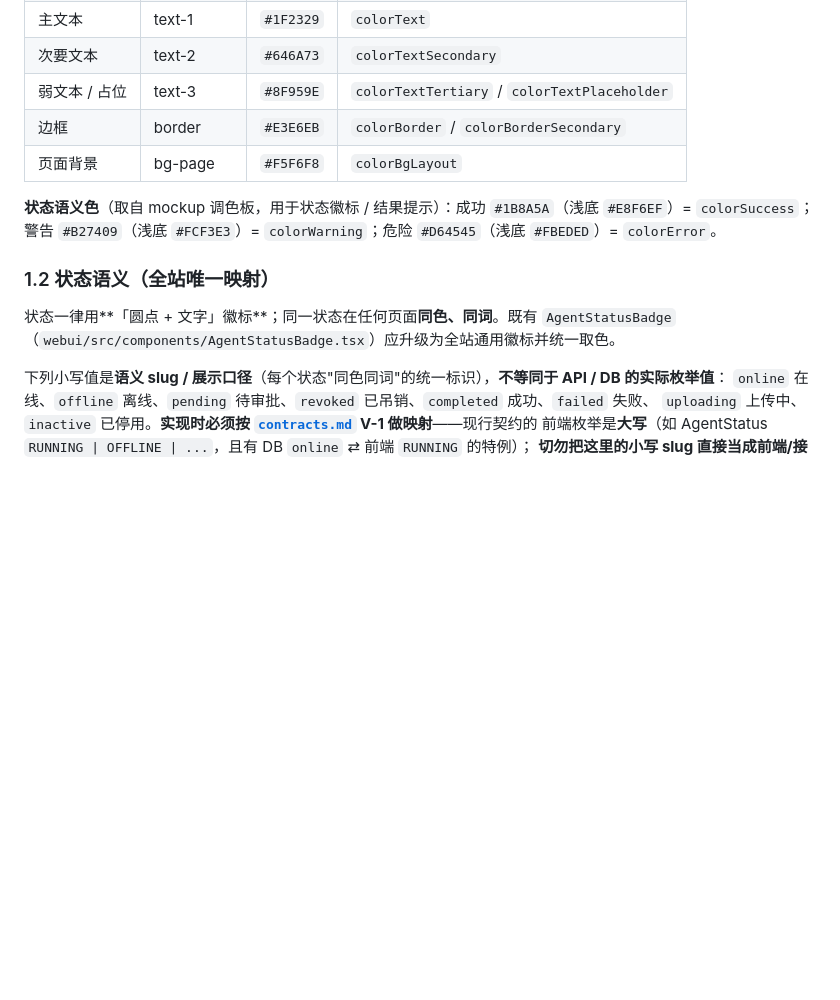
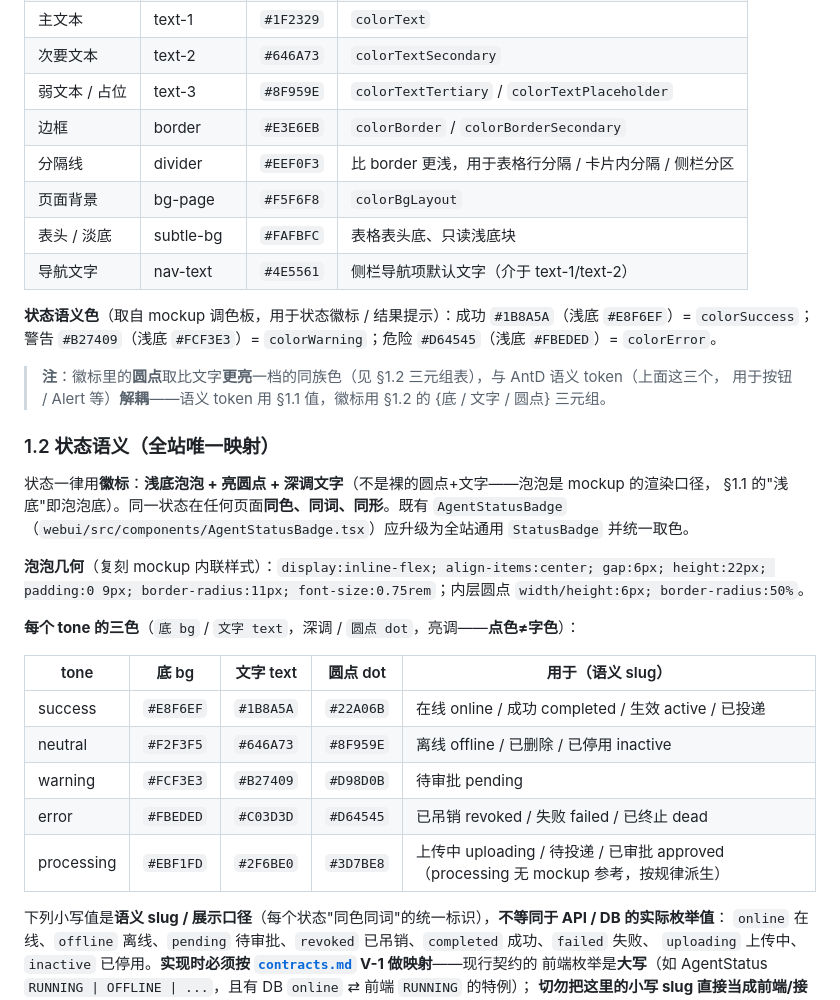
Before and after one commit to byw-dev/fileagent, a Markdown page: docs/design/webui-redesign.md, the part around the change. GitHub-like rendering; blank space fills up the shorter version.

Commit message:
docs(design): 修正 §1.1/§1.2——状态徽标是浅底泡泡（非裸圆点+文字）+ 补渲染级色
webui-redesign.md 是 mockup 文字摘要，§1.2 把徽标压成圆点+文字，漏了浅底泡泡（点色≠字色：字深调、点亮调）。回补规范忠实视觉源，先于代码：§1.2 补泡泡几何+每 tone {底/文字/圆点} 三元组表；§1.1 补分隔线 #EEF0F3/表头淡底 #FAFBFC/导航文字 #4E5561。纯文档；代码落 WR-1 #66。

Co-Authored-By: Claude Opus 4.8 <noreply@anthropic.com>

```diff
--- a/docs/design/webui-redesign.md
+++ b/docs/design/webui-redesign.md
@@ -30,16 +30,36 @@
 | 次要文本 | text-2 | `#646A73` | `colorTextSecondary` |
 | 弱文本 / 占位 | text-3 | `#8F959E` | `colorTextTertiary` / `colorTextPlaceholder` |
 | 边框 | border | `#E3E6EB` | `colorBorder` / `colorBorderSecondary` |
+| 分隔线 | divider | `#EEF0F3` | 比 border 更浅，用于表格行分隔 / 卡片内分隔 / 侧栏分区 |
 | 页面背景 | bg-page | `#F5F6F8` | `colorBgLayout` |
+| 表头 / 淡底 | subtle-bg | `#FAFBFC` | 表格表头底、只读浅底块 |
+| 导航文字 | nav-text | `#4E5561` | 侧栏导航项默认文字（介于 text-1/text-2） |
 
 **状态语义色**（取自 mockup 调色板，用于状态徽标 / 结果提示）：成功 `#1B8A5A`（浅底 `#E8F6EF`）=
 `colorSuccess`；警告 `#B27409`（浅底 `#FCF3E3`）= `colorWarning`；危险 `#D64545`（浅底 `#FBEDED`）=
 `colorError`。
 
+> **注**：徽标里的**圆点**取比文字**更亮**一档的同族色（见 §1.2 三元组表），与 AntD 语义 token（上面这三个，
+> 用于按钮 / Alert 等）**解耦**——语义 token 用 §1.1 值，徽标用 §1.2 的 {底 / 文字 / 圆点} 三元组。
+
 ### 1.2 状态语义（全站唯一映射）
 
-状态一律用**「圆点 + 文字」徽标**；同一状态在任何页面**同色、同词**。既有 `AgentStatusBadge`
-（`webui/src/components/AgentStatusBadge.tsx`）应升级为全站通用徽标并统一取色。
+状态一律用**徽标**：**浅底泡泡 + 亮圆点 + 深调文字**（不是裸的圆点+文字——泡泡是 mockup 的渲染口径，
+§1.1 的"浅底"即泡泡底）。同一状态在任何页面**同色、同词、同形**。既有 `AgentStatusBadge`
+（`webui/src/components/AgentStatusBadge.tsx`）应升级为全站通用 `StatusBadge` 并统一取色。
+
+**泡泡几何**（复刻 mockup 内联样式）：`display:inline-flex; align-items:center; gap:6px; height:22px;
+padding:0 9px; border-radius:11px; font-size:0.75rem`；内层圆点 `width/height:6px; border-radius:50%`。
+
+**每个 tone 的三色**（`底 bg` / `文字 text`，深调 / `圆点 dot`，亮调——**点色≠字色**）：
+
+| tone | 底 bg | 文字 text | 圆点 dot | 用于（语义 slug） |
+|------|-------|----------|---------|------------------|
+| success | `#E8F6EF` | `#1B8A5A` | `#22A06B` | 在线 online / 成功 completed / 生效 active / 已投递 |
+| neutral | `#F2F3F5` | `#646A73` | `#8F959E` | 离线 offline / 已删除 / 已停用 inactive |
+| warning | `#FCF3E3` | `#B27409` | `#D98D0B` | 待审批 pending |
+| error | `#FBEDED` | `#C03D3D` | `#D64545` | 已吊销 revoked / 失败 failed / 已终止 dead |
+| processing | `#EBF1FD` | `#2F6BE0` | `#3D7BE8` | 上传中 uploading / 待投递 / 已审批 approved（processing 无 mockup 参考，按规律派生） |
 
 下列小写值是**语义 slug / 展示口径**（每个状态"同色同词"的统一标识），**不等同于 API / DB 的实际枚举值**：
 `online` 在线、`offline` 离线、`pending` 待审批、`revoked` 已吊销、`completed` 成功、`failed` 失败、
```
